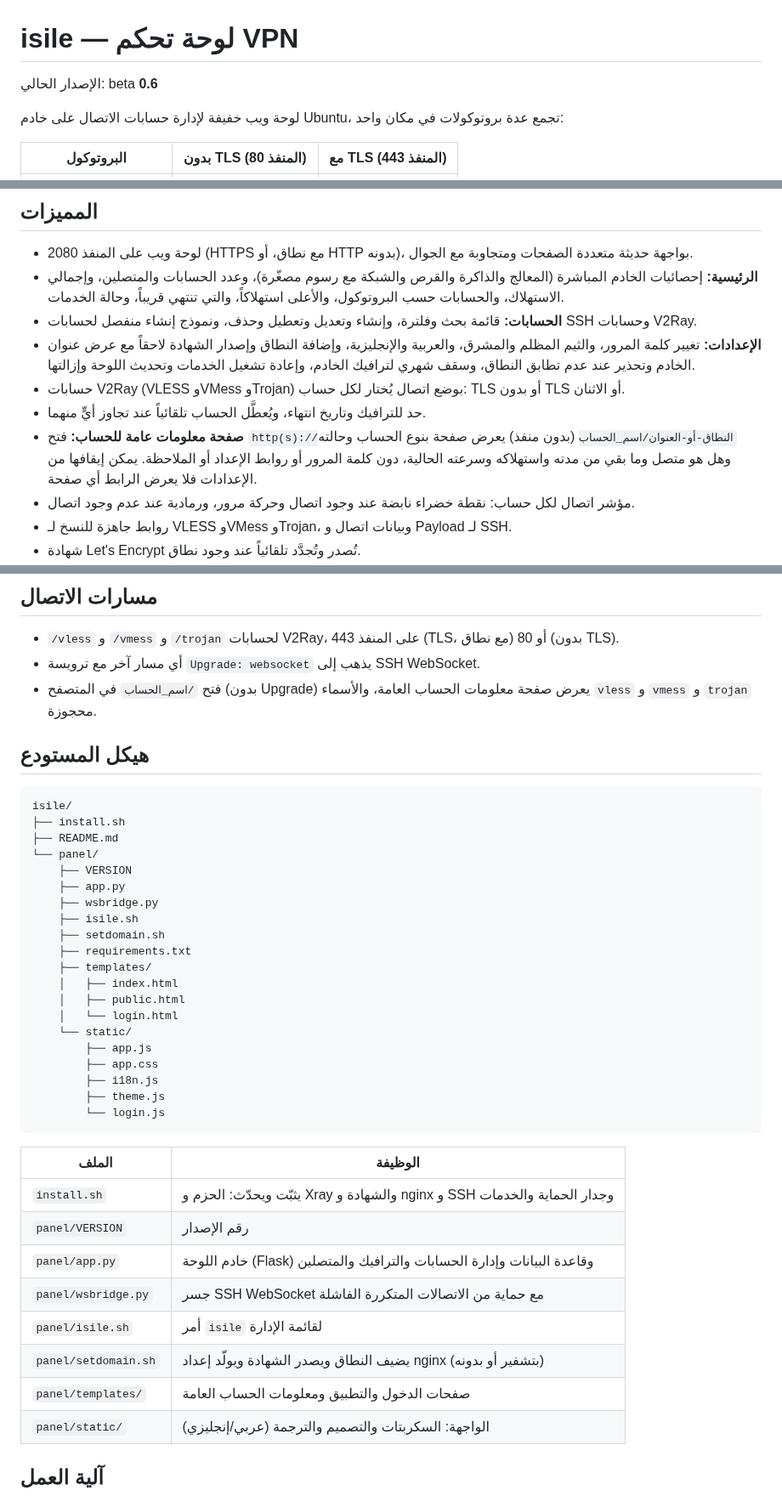
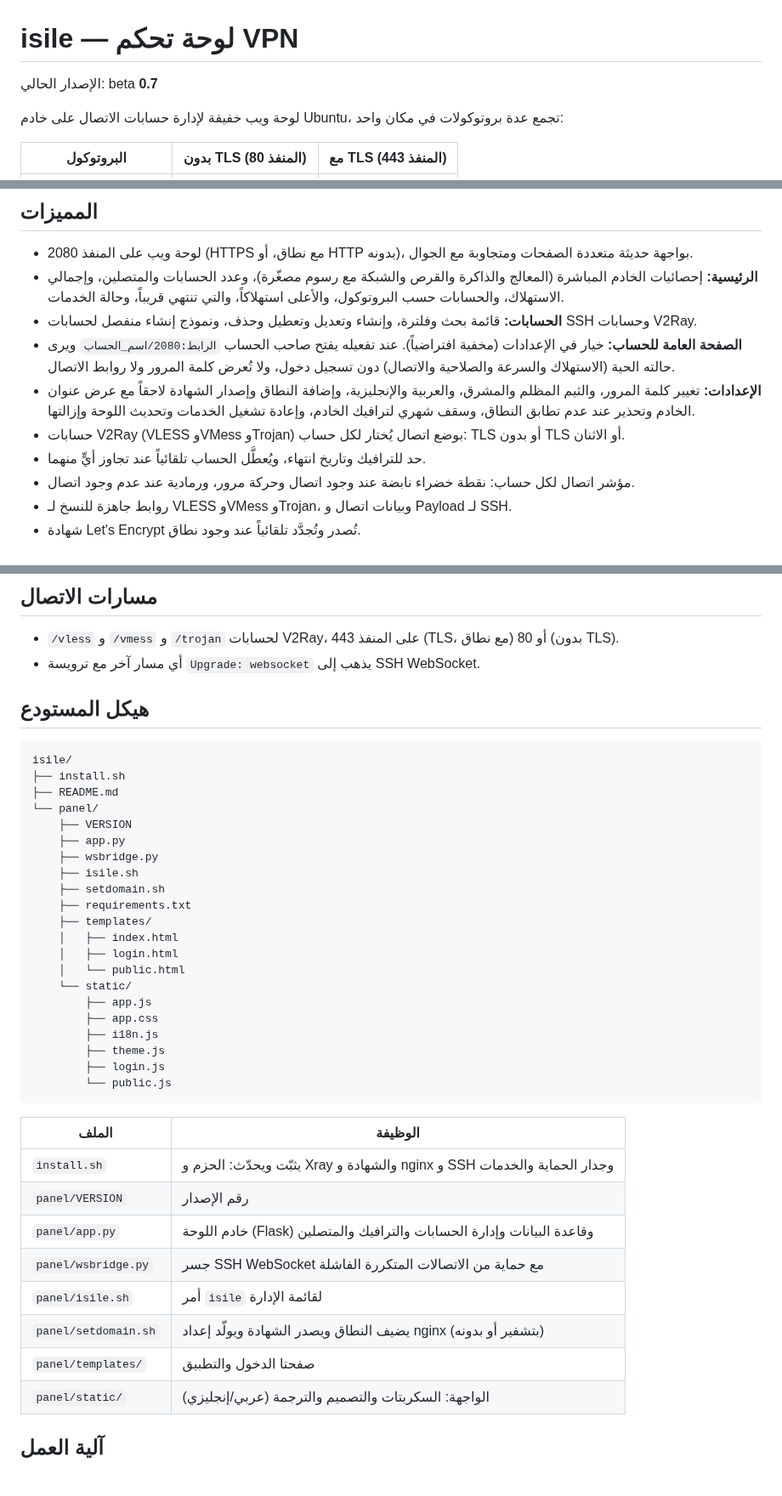
Before and after one commit to tamaa-pro/isile, a Markdown page: README.md, 3 parts joined by grey strips. Shown at 85% size. GitHub-like rendering.

````diff
--- a/README.md
+++ b/README.md
@@ -1,6 +1,6 @@
 # isile — لوحة تحكم VPN
 
-الإصدار الحالي: beta **0.6**
+الإصدار الحالي: beta **0.7**
 
 لوحة ويب خفيفة لإدارة حسابات الاتصال على خادم Ubuntu، تجمع عدة بروتوكولات في مكان واحد:
 
@@ -19,10 +19,10 @@
 - لوحة ويب على المنفذ 2080 (HTTPS مع نطاق، أو HTTP بدونه)، بواجهة حديثة متعددة الصفحات ومتجاوبة مع الجوال.
 - **الرئيسية:** إحصائيات الخادم المباشرة (المعالج والذاكرة والقرص والشبكة مع رسوم مصغّرة)، وعدد الحسابات والمتصلين، وإجمالي الاستهلاك، والحسابات حسب البروتوكول، والأعلى استهلاكاً، والتي تنتهي قريباً، وحالة الخدمات.
 - **الحسابات:** قائمة بحث وفلترة، وإنشاء وتعديل وتعطيل وحذف، ونموذج إنشاء منفصل لحسابات SSH وحسابات V2Ray.
+- **الصفحة العامة للحساب:** خيار في الإعدادات (مخفية افتراضياً). عند تفعيله يفتح صاحب الحساب `الرابط:2080/اسم_الحساب` ويرى حالته الحية (الاستهلاك والسرعة والصلاحية والاتصال) دون تسجيل دخول، ولا تُعرض كلمة المرور ولا روابط الاتصال.
 - **الإعدادات:** تغيير كلمة المرور، والثيم المظلم والمشرق، والعربية والإنجليزية، وإضافة النطاق وإصدار الشهادة لاحقاً مع عرض عنوان الخادم وتحذير عند عدم تطابق النطاق، وسقف شهري لترافيك الخادم، وإعادة تشغيل الخدمات وتحديث اللوحة وإزالتها.
 - حسابات V2Ray (VLESS وVMess وTrojan) بوضع اتصال يُختار لكل حساب: TLS أو بدون TLS أو الاثنان.
 - حد للترافيك وتاريخ انتهاء، ويُعطَّل الحساب تلقائياً عند تجاوز أيٍّ منهما.
-- **صفحة معلومات عامة للحساب:** فتح `http(s)://النطاق-أو-العنوان/اسم_الحساب` (بدون منفذ) يعرض صفحة بنوع الحساب وحالته وهل هو متصل وما بقي من مدته واستهلاكه وسرعته الحالية، دون كلمة المرور أو روابط الإعداد أو الملاحظة. يمكن إيقافها من الإعدادات فلا يعرض الرابط أي صفحة.
 - مؤشر اتصال لكل حساب: نقطة خضراء نابضة عند وجود اتصال وحركة مرور، ورمادية عند عدم وجود اتصال.
 - روابط جاهزة للنسخ لـ VLESS وVMess وTrojan، وبيانات اتصال و Payload لـ SSH.
 - شهادة Let's Encrypt تُصدر وتُجدَّد تلقائياً عند وجود نطاق.
@@ -61,7 +61,6 @@ isile
 
 - `/vless` و `/vmess` و `/trojan` لحسابات V2Ray، على المنفذ 443 (TLS، مع نطاق) أو 80 (بدون TLS).
 - أي مسار آخر مع ترويسة `Upgrade: websocket` يذهب إلى SSH WebSocket.
-- فتح `/اسم_الحساب` في المتصفح (بدون Upgrade) يعرض صفحة معلومات الحساب العامة، والأسماء `vless` و `vmess` و `trojan` محجوزة.
 
 ## هيكل المستودع
 
@@ -78,14 +77,15 @@ isile/
     ├── requirements.txt
     ├── templates/
     │   ├── index.html
-    │   ├── public.html
-    │   └── login.html
+    │   ├── login.html
+    │   └── public.html
     └── static/
         ├── app.js
         ├── app.css
         ├── i18n.js
         ├── theme.js
-        └── login.js
+        ├── login.js
+        └── public.js
 ```
 
 | الملف | الوظيفة |
@@ -96,7 +96,7 @@ isile/
 | `panel/wsbridge.py` | جسر SSH WebSocket مع حماية من الاتصالات المتكررة الفاشلة |
 | `panel/isile.sh` | أمر `isile` لقائمة الإدارة |
 | `panel/setdomain.sh` | يضيف النطاق ويصدر الشهادة ويولّد إعداد nginx (بتشفير أو بدونه) |
-| `panel/templates/` | صفحات الدخول والتطبيق ومعلومات الحساب العامة |
+| `panel/templates/` | صفحتا الدخول والتطبيق |
 | `panel/static/` | الواجهة: السكربتات والتصميم والترجمة (عربي/إنجليزي) |
 
 ## آلية العمل
````
Also changed, not shown: other parts of README.md (+0 -4 lines).
